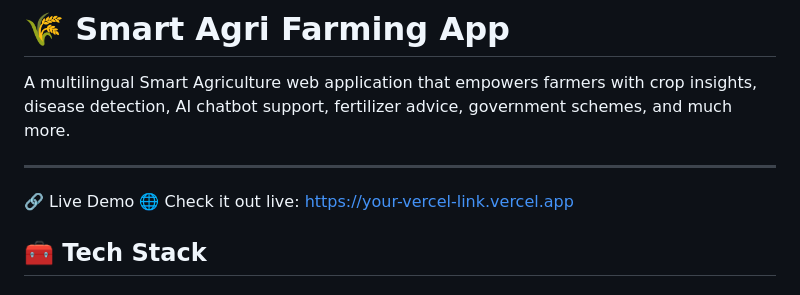
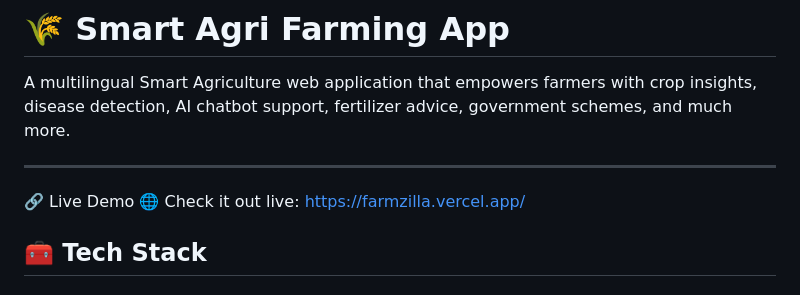
Before and after one commit to Thanujananjappa/farmzilla, a Markdown page: README.md, the part around the change. Drawn GitHub-style.

```diff
--- a/README.md
+++ b/README.md
@@ -4,7 +4,7 @@ A multilingual Smart Agriculture web application that empowers farmers with crop
 
 ---
 🔗 Live Demo
-🌐 Check it out live: [https://your-vercel-link.vercel.app](https://farmzilla.vercel.app/)
+🌐 Check it out live: https://farmzilla.vercel.app/
 
 ## 🧰 Tech Stack
 
```
